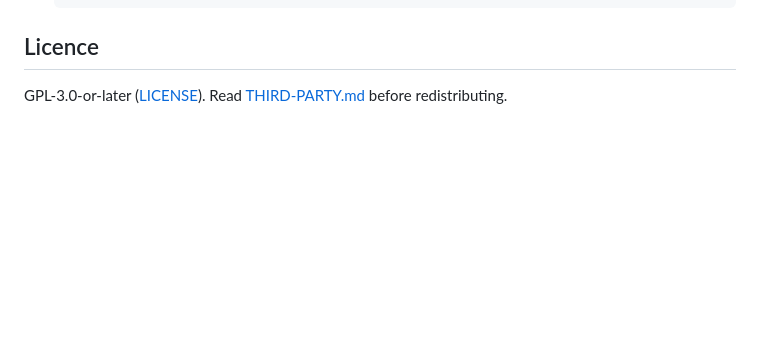
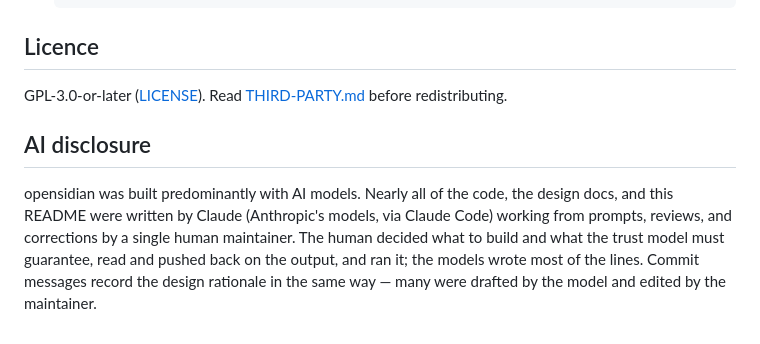
Before and after one commit to jpzk/opensidian, a Markdown page: README.md, the part around the change. Rendered like a GitHub page; blank space fills up the shorter version.

```diff
--- a/README.md
+++ b/README.md
@@ -70,3 +70,7 @@ Tested 2026-10-03 on fresh Ubuntu 26.04 LTS and Fedora 44 with Rust 1.98.0
 
 ## Licence
 GPL-3.0-or-later ([LICENSE](LICENSE)). Read [THIRD-PARTY.md](THIRD-PARTY.md) before redistributing.
+
+## AI disclosure
+
+opensidian was built predominantly with AI models. Nearly all of the code, the design docs, and this README were written by Claude (Anthropic's models, via Claude Code) working from prompts, reviews, and corrections by a single human maintainer. The human decided what to build and what the trust model must guarantee, read and pushed back on the output, and ran it; the models wrote most of the lines. Commit messages record the design rationale in the same way — many were drafted by the model and edited by the maintainer.
```
